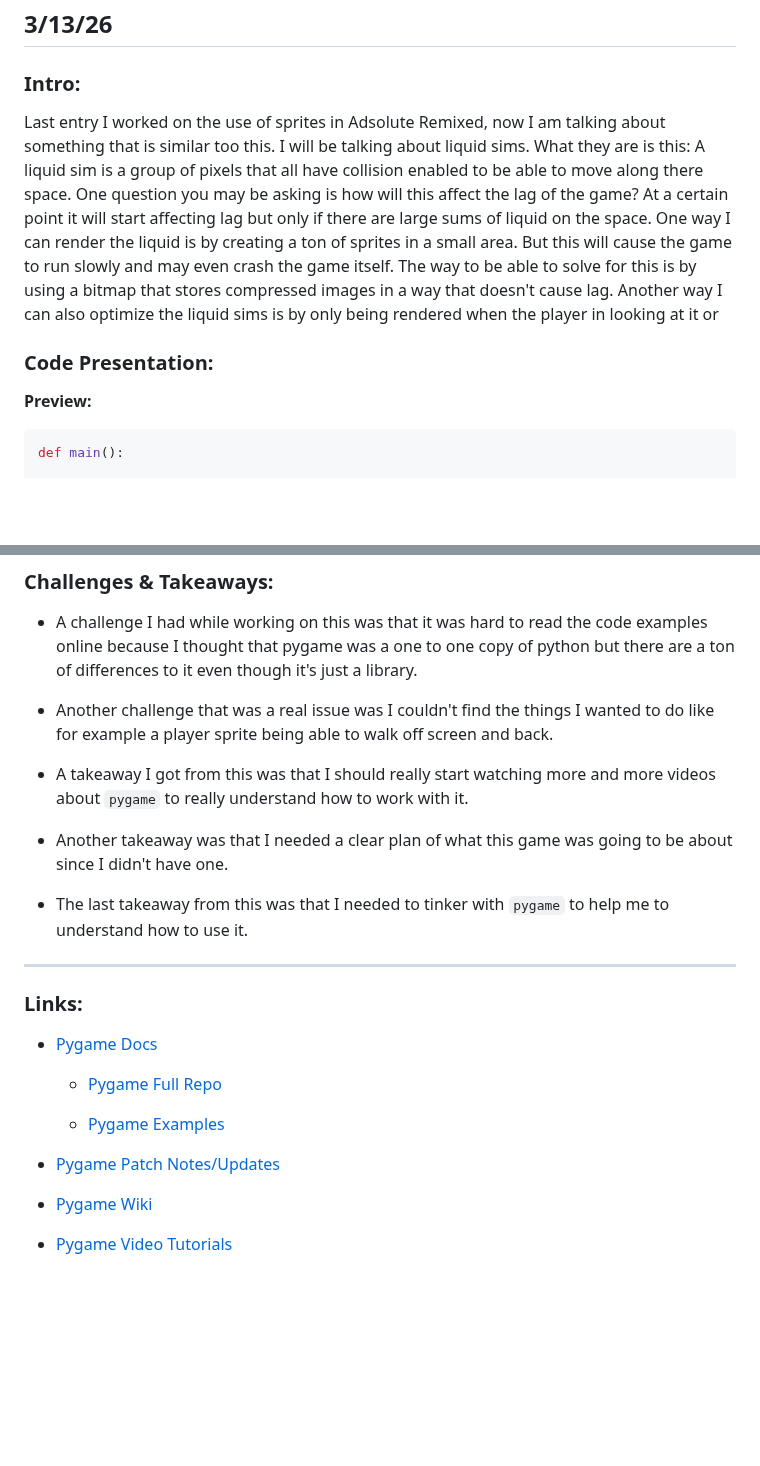
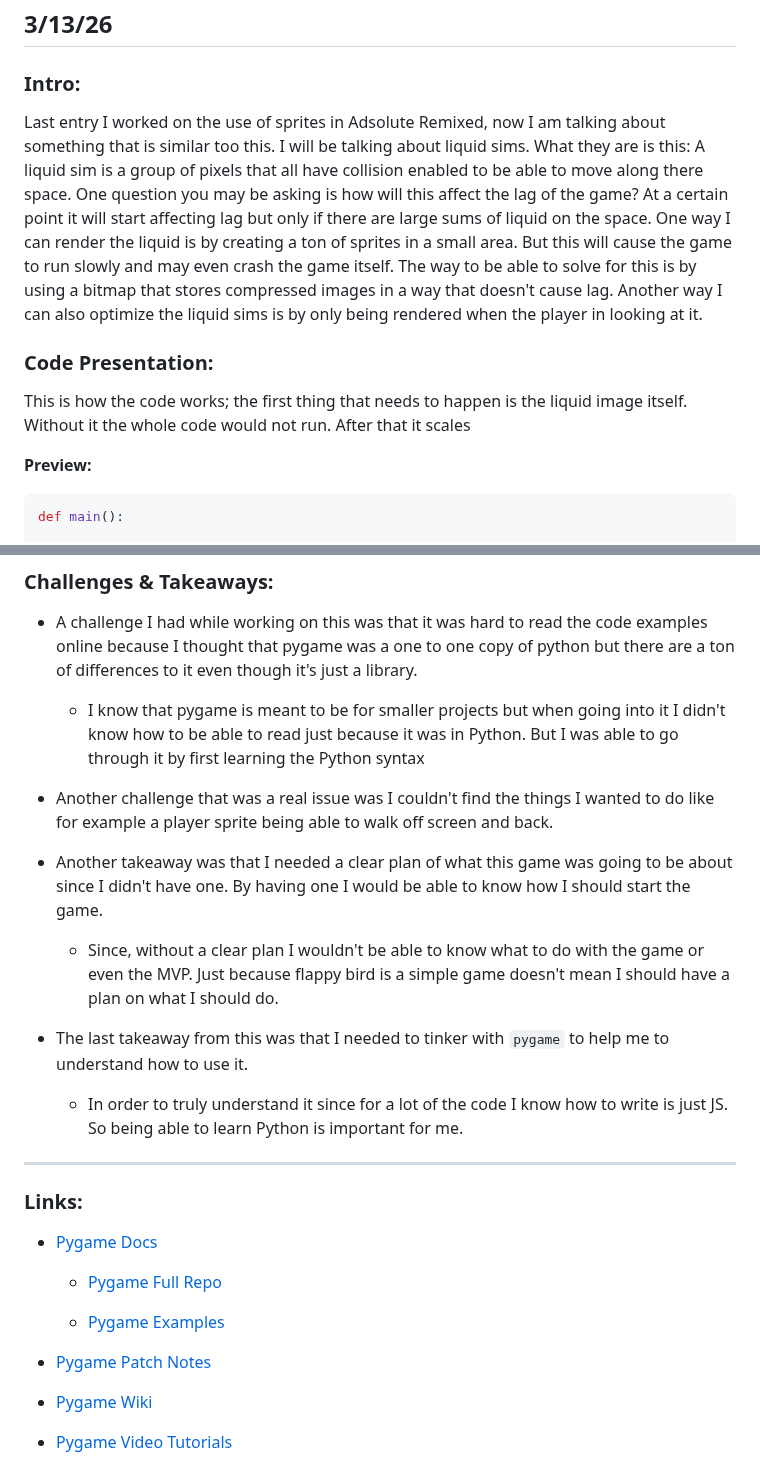
Before and after one commit to nayere6342/apcsa-freedom-project, a Markdown page: blog/entry04.md, 2 parts joined by grey strips. GitHub-like rendering; blank space fills up the shorter version.

````diff
--- a/blog/entry04.md
+++ b/blog/entry04.md
@@ -5,11 +5,11 @@
 
 ### Intro:
 
-Last entry I worked on the use of sprites in Adsolute Remixed, now I am talking about something that is similar too this. I will be talking about liquid sims. What they are is this: A liquid sim is a group of pixels that all have collision enabled to be able to move along there space. One question you may be asking is how will this affect the lag of the game? At a certain point it will start affecting lag but only if there are large sums of liquid on the space. One way I can render the liquid is by creating a ton of sprites in a small area. But this will cause the game to run slowly and may even crash the game itself. The way to be able to solve for this is by using a bitmap that stores compressed images in a way that doesn't cause lag. Another way I can also optimize the liquid sims is by only being rendered when the player in looking at it or
+Last entry I worked on the use of sprites in Adsolute Remixed, now I am talking about something that is similar too this. I will be talking about liquid sims. What they are is this: A liquid sim is a group of pixels that all have collision enabled to be able to move along there space. One question you may be asking is how will this affect the lag of the game? At a certain point it will start affecting lag but only if there are large sums of liquid on the space. One way I can render the liquid is by creating a ton of sprites in a small area. But this will cause the game to run slowly and may even crash the game itself. The way to be able to solve for this is by using a bitmap that stores compressed images in a way that doesn't cause lag. Another way I can also optimize the liquid sims is by only being rendered when the player in looking at it.
 
 ### Code Presentation:
 
-
+This is how the code works; the first thing that needs to happen is the liquid image itself. Without it the whole code would not run. After that it scales
 
 **Preview:**
 ```py
@@ -65,13 +65,17 @@ def main():
 
 * A challenge I had while working on this was that it was hard to read the code examples online because I thought that pygame was a one to one copy of python but there are a ton of differences to it even though it's just a library.
 
+    * I know that pygame is meant to be for smaller projects but when going into it I didn't know how to be able to read just because it was in Python. But I was able to go through it by first learning the Python syntax
+
 * Another challenge that was a real issue was I couldn't find the things I wanted to do like for example a player sprite being able to walk off screen and back.
 
-* A takeaway I got from this was that I should really start watching more and more videos about `pygame` to really understand how to work with it.
+* Another takeaway was that I needed a clear plan of what this game was going to be about since I didn't have one. By having one I would be able to know how I should start the game.
 
-* Another takeaway was that I needed a clear plan of what this game was going to be about since I didn't have one.
+    * Since, without a clear plan I wouldn't be able to know what to do with the game or even the MVP. Just because flappy bird is a simple game doesn't mean I should have a plan on what I should do.
 
 * The last takeaway from this was that I needed to tinker with `pygame` to help me to understand how to use it.
+
+    * In order to truly understand it since for a lot of the code I know how to write is just JS. So being able to learn Python is important for me.
 
 
 ---
@@ -83,7 +87,7 @@ def main():
 
     * [Pygame Examples](https://github.com/pygame/pygame/tree/main/examples)
 
-* [Pygame Patch Notes/Updates](https://www.pygame.org/news)
+* [Pygame Patch Notes](https://www.pygame.org/news)
 
 * [Pygame Wiki](https://www.pygame.org/wiki/)
 
````
